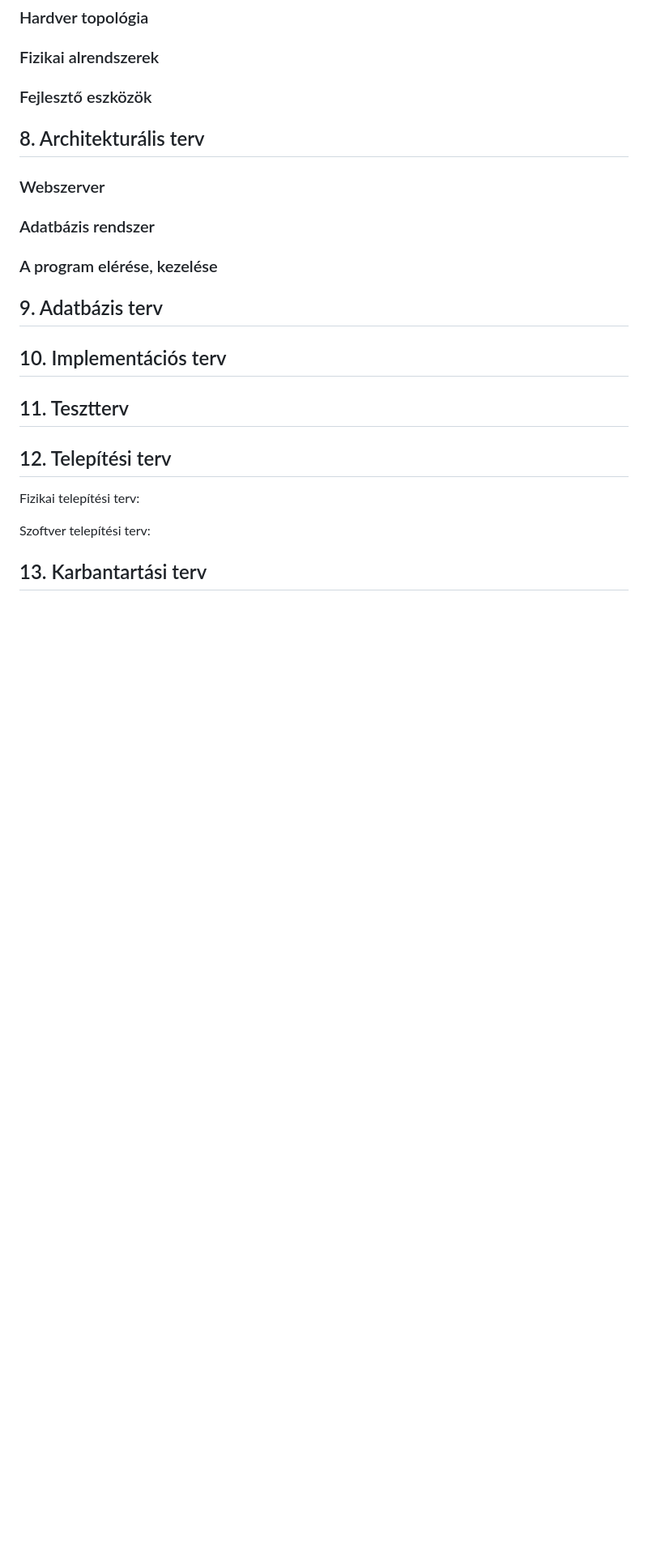
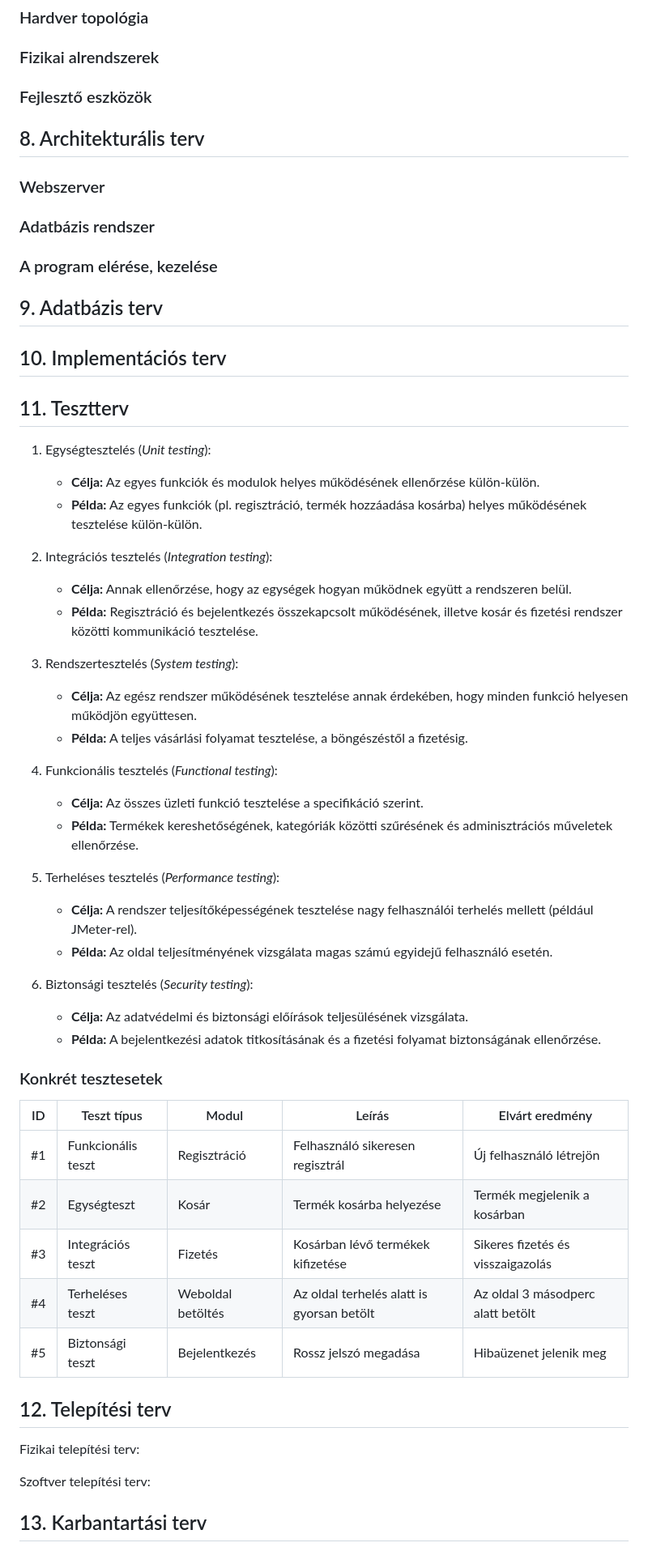
Before and after one commit to Drntth/AFP1ANONYMOUS_NAGYPROJEKT, a Markdown page: docs/rendszerterv.md, the part around the change. Shown at 81% size. GitHub-like rendering; blank space fills up the shorter version.

Commit message:
2024.10.26. - Updated System Design
Added point 11 - Testing Plan with differet types of tests and specific test cases and their expected outcome

```diff
--- a/docs/rendszerterv.md
+++ b/docs/rendszerterv.md
@@ -134,6 +134,46 @@ Böngészők:
 
 ## 11. Tesztterv
 
+1. Egységtesztelés (*Unit testing*):
+
+   + **Célja:** Az egyes funkciók és modulok helyes működésének ellenőrzése külön-külön.
+   + **Példa:** Az egyes funkciók (pl. regisztráció, termék hozzáadása kosárba) helyes működésének tesztelése külön-külön.
+
+2. Integrációs tesztelés (*Integration testing*):
+
+   + **Célja:** Annak ellenőrzése, hogy az egységek hogyan működnek együtt a rendszeren belül.
+   + **Példa:** Regisztráció és bejelentkezés összekapcsolt működésének, illetve kosár és fizetési rendszer közötti           kommunikáció tesztelése.
+
+3. Rendszertesztelés (*System testing*):
+
+   + **Célja:** Az egész rendszer működésének tesztelése annak érdekében, hogy minden funkció helyesen működjön együttesen.
+   + **Példa:** A teljes vásárlási folyamat tesztelése, a böngészéstől a fizetésig.
+
+4. Funkcionális tesztelés (*Functional testing*):
+
+   + **Célja:** Az összes üzleti funkció tesztelése a specifikáció szerint.
+   + **Példa:** Termékek kereshetőségének, kategóriák közötti szűrésének és adminisztrációs műveletek ellenőrzése.
+
+5. Terheléses tesztelés (*Performance testing*):
+
+   + **Célja:** A rendszer teljesítőképességének tesztelése nagy felhasználói terhelés mellett (például JMeter-rel).
+   + **Példa:** Az oldal teljesítményének vizsgálata magas számú egyidejű felhasználó esetén.
+
+6. Biztonsági tesztelés (*Security testing*):
+
+   + **Célja:** Az adatvédelmi és biztonsági előírások teljesülésének vizsgálata.
+   + **Példa:** A bejelentkezési adatok titkosításának és a fizetési folyamat biztonságának ellenőrzése.
+
+### Konkrét tesztesetek
+
+| ID | Teszt típus | Modul | Leírás | Elvárt eredmény |
+| ---| --- | --- | --- | --- |
+| #1 | Funkcionális teszt | Regisztráció | Felhasználó sikeresen regisztrál | Új felhasználó létrejön |
+| #2 | Egységteszt | Kosár | Termék kosárba helyezése | Termék megjelenik a kosárban |
+| #3 | Integrációs teszt | Fizetés | Kosárban lévő termékek kifizetése | Sikeres fizetés és visszaigazolás |
+| #4 | Terheléses teszt | Weboldal betöltés | Az oldal terhelés alatt is gyorsan betölt | Az oldal 3 másodperc alatt betölt |
+| #5 | Biztonsági teszt | Bejelentkezés | Rossz jelszó megadása | Hibaüzenet jelenik meg |
+
 ## 12. Telepítési terv
 
 Fizikai telepítési terv:
```
